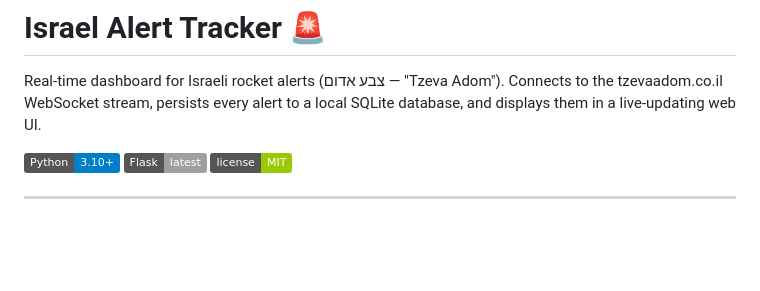
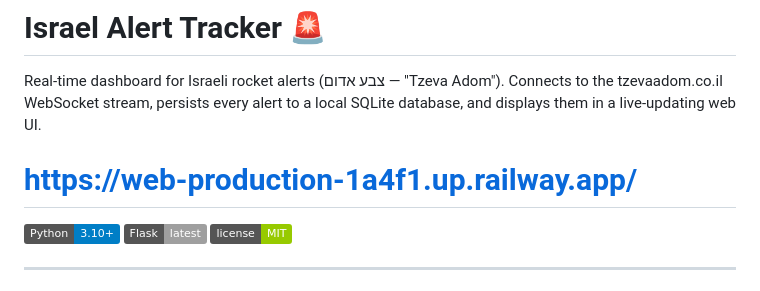
Before and after one commit to Daniel1Maymon/israel-alert-tracker, a Markdown page: README.md, the part around the change. GitHub-like rendering; badges without logos; blank space fills up the shorter version.

Commit message:
Add live demo link to README
Added a link to the live demo of the Israel Alert Tracker.

```diff
--- a/README.md
+++ b/README.md
@@ -1,6 +1,8 @@
 # Israel Alert Tracker 🚨
 
 Real-time dashboard for Israeli rocket alerts (צבע אדום — "Tzeva Adom"). Connects to the tzevaadom.co.il WebSocket stream, persists every alert to a local SQLite database, and displays them in a live-updating web UI.
+
+# https://web-production-1a4f1.up.railway.app/ #
 
 ![Python](https://img.shields.io/badge/Python-3.10+-blue) ![Flask](https://img.shields.io/badge/Flask-latest-lightgrey) ![License](https://img.shields.io/badge/license-MIT-green)
 
```
